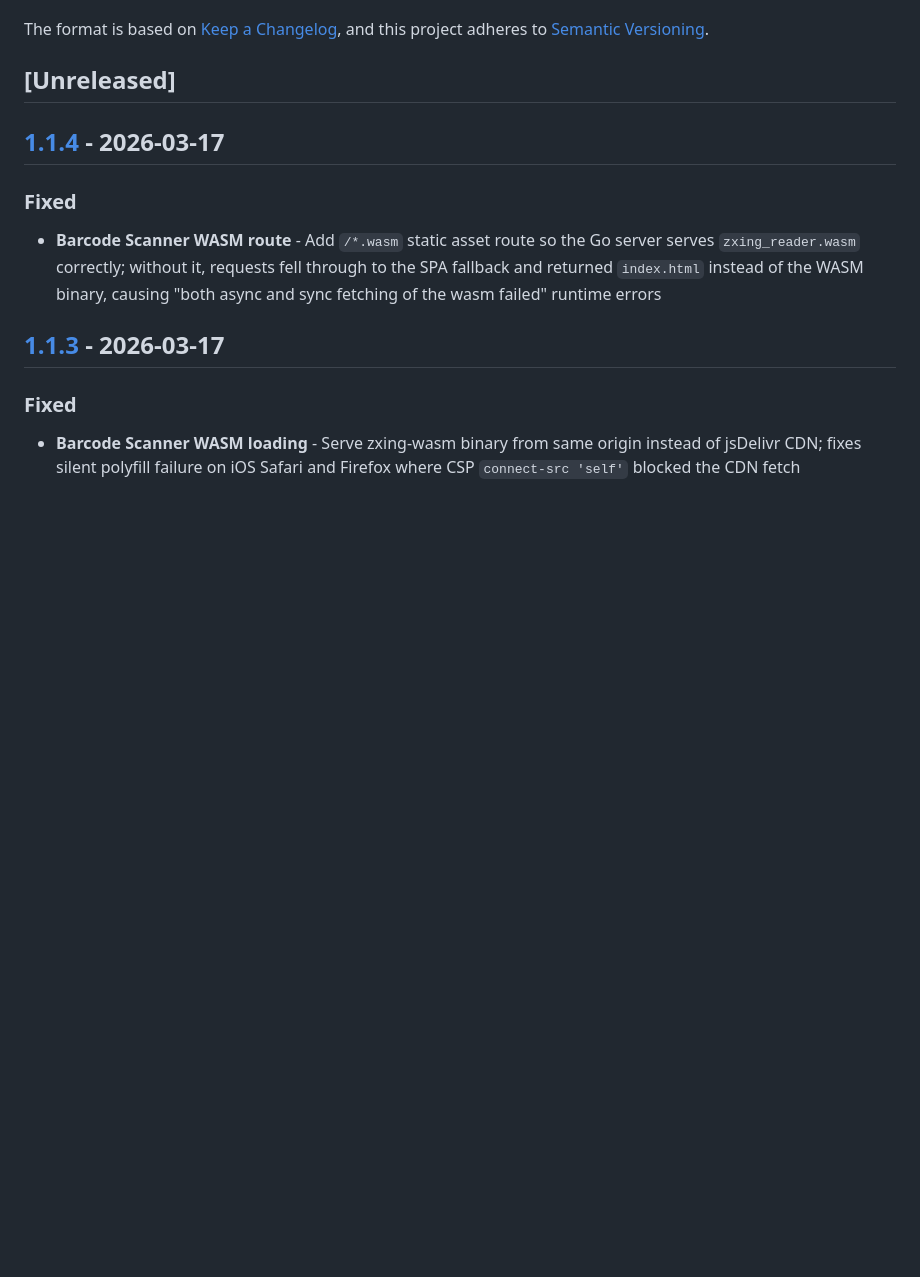
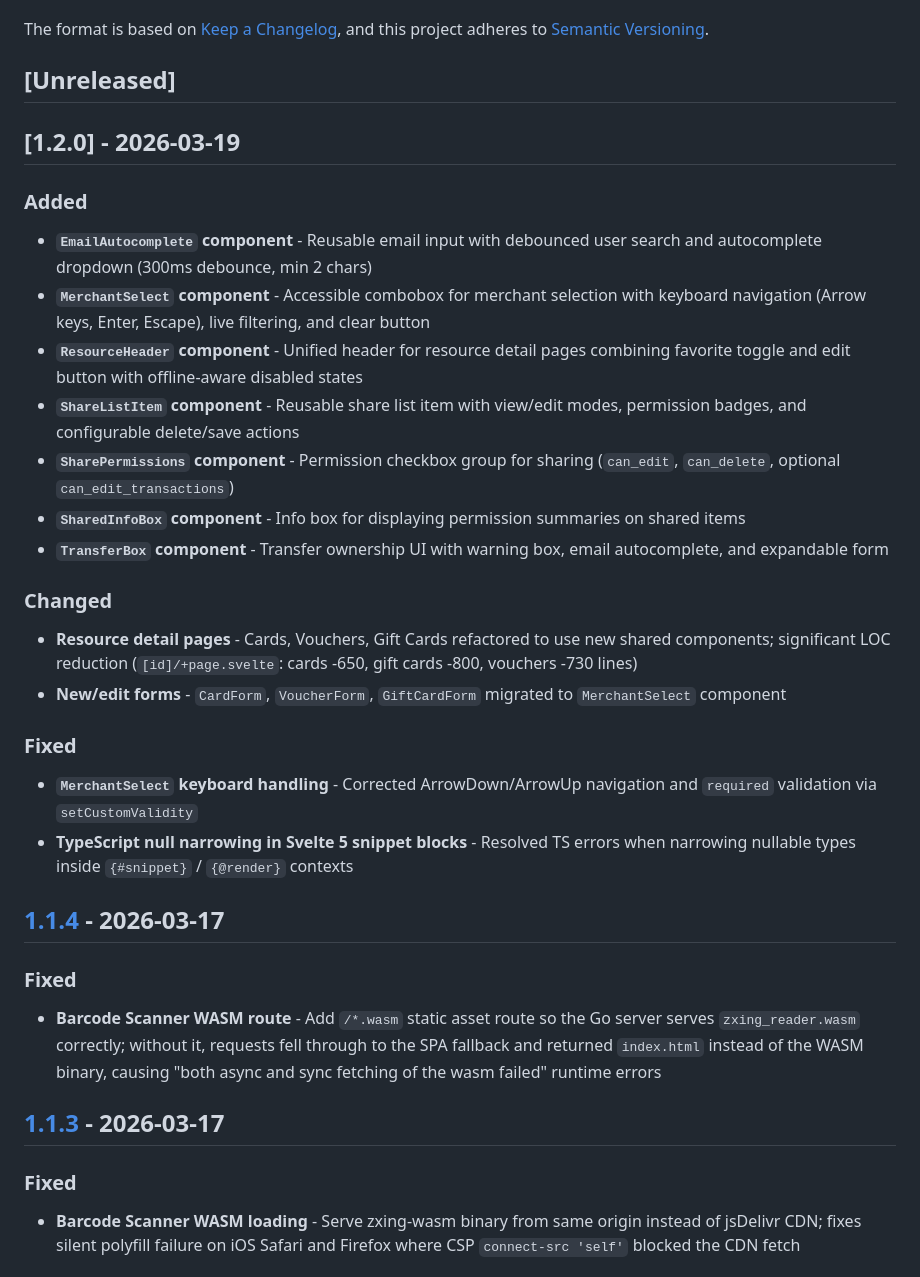
Before and after one commit to sbaerlocher/savvy, a Markdown page: CHANGELOG.md, the part around the change. Drawn GitHub-style; blank space fills up the shorter version.

Commit message:
docs: Prepare CHANGELOG for v1.2.0 release
Document frontend component extraction refactoring:
- 7 new reusable Svelte components (EmailAutocomplete, MerchantSelect,
  ResourceHeader, ShareListItem, SharePermissions, SharedInfoBox, TransferBox)
- Resource detail page refactoring with significant LOC reduction
- Bug fixes for MerchantSelect keyboard handling and TS null narrowing

```diff
--- a/CHANGELOG.md
+++ b/CHANGELOG.md
@@ -6,6 +6,39 @@ The format is based on [Keep a Changelog](https://keepachangelog.com/en/1.1.0/),
 and this project adheres to [Semantic Versioning](https://semver.org/spec/v2.0.0.html).
 
 ## [Unreleased]
+
+## [1.2.0] - 2026-03-19
+
+### Added
+
+- **`EmailAutocomplete` component** - Reusable email input with debounced user search
+  and autocomplete dropdown (300ms debounce, min 2 chars)
+- **`MerchantSelect` component** - Accessible combobox for merchant selection with
+  keyboard navigation (Arrow keys, Enter, Escape), live filtering, and clear button
+- **`ResourceHeader` component** - Unified header for resource detail pages combining
+  favorite toggle and edit button with offline-aware disabled states
+- **`ShareListItem` component** - Reusable share list item with view/edit modes,
+  permission badges, and configurable delete/save actions
+- **`SharePermissions` component** - Permission checkbox group for sharing
+  (`can_edit`, `can_delete`, optional `can_edit_transactions`)
+- **`SharedInfoBox` component** - Info box for displaying permission summaries on shared items
+- **`TransferBox` component** - Transfer ownership UI with warning box, email autocomplete,
+  and expandable form
+
+### Changed
+
+- **Resource detail pages** - Cards, Vouchers, Gift Cards refactored to use new shared
+  components; significant LOC reduction (`[id]/+page.svelte`: cards -650, gift cards -800,
+  vouchers -730 lines)
+- **New/edit forms** - `CardForm`, `VoucherForm`, `GiftCardForm` migrated to
+  `MerchantSelect` component
+
+### Fixed
+
+- **`MerchantSelect` keyboard handling** - Corrected ArrowDown/ArrowUp navigation and
+  `required` validation via `setCustomValidity`
+- **TypeScript null narrowing in Svelte 5 snippet blocks** - Resolved TS errors when
+  narrowing nullable types inside `{#snippet}` / `{@render}` contexts
 
 ## [1.1.4] - 2026-03-17
 
```
